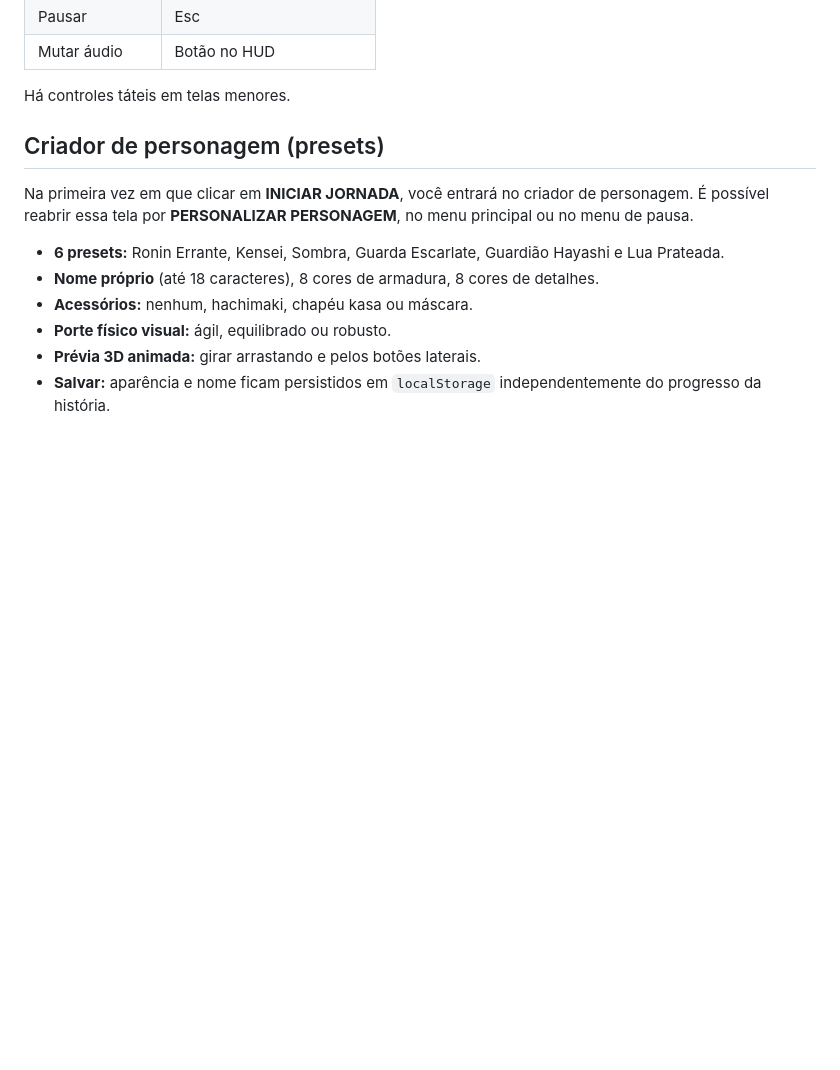
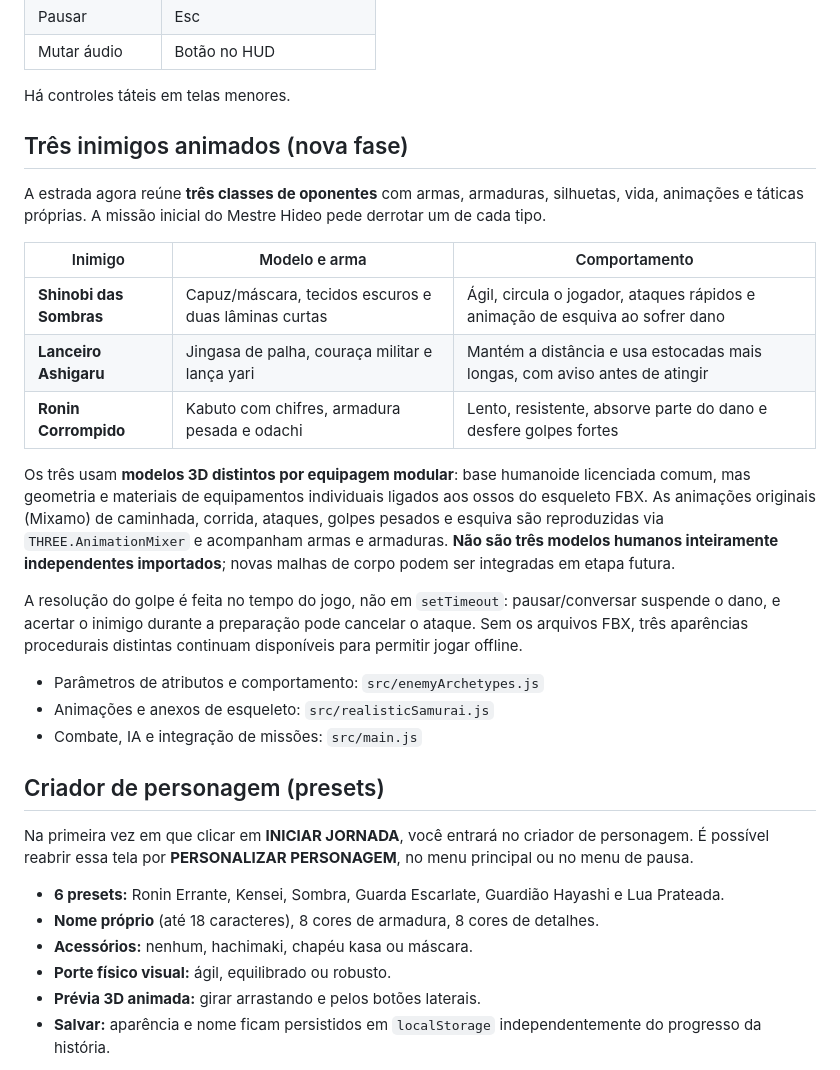
Before and after one commit to VitorScopin/RPG_Samurai, a Markdown page: README.md, the part around the change. GitHub-like rendering; blank space fills up the shorter version.

Commit message:
Document the three distinct skinned samurai enemy classes, AI behavior and modular model limitations

```diff
--- a/README.md
+++ b/README.md
@@ -30,6 +30,35 @@ Abra o endereço indicado pelo Vite (normalmente http://localhost:5173). Para ge
 | Mutar áudio | Botão no HUD |
 
 Há controles táteis em telas menores.
+
+## Três inimigos animados (nova fase)
+
+A estrada agora reúne **três classes de oponentes** com armas, armaduras,
+silhuetas, vida, animações e táticas próprias. A missão inicial do Mestre Hideo
+pede derrotar um de cada tipo.
+
+| Inimigo | Modelo e arma | Comportamento |
+| --- | --- | --- |
+| **Shinobi das Sombras** | Capuz/máscara, tecidos escuros e duas lâminas curtas | Ágil, circula o jogador, ataques rápidos e animação de esquiva ao sofrer dano |
+| **Lanceiro Ashigaru** | Jingasa de palha, couraça militar e lança yari | Mantém a distância e usa estocadas mais longas, com aviso antes de atingir |
+| **Ronin Corrompido** | Kabuto com chifres, armadura pesada e odachi | Lento, resistente, absorve parte do dano e desfere golpes fortes |
+
+Os três usam **modelos 3D distintos por equipagem modular**: base
+humanoide licenciada comum, mas geometria e materiais de equipamentos
+individuais ligados aos ossos do esqueleto FBX. As animações originais
+(Mixamo) de caminhada, corrida, ataques, golpes pesados e esquiva são
+reproduzidas via `THREE.AnimationMixer` e acompanham armas e armaduras.
+**Não são três modelos humanos inteiramente independentes importados**;
+novas malhas de corpo podem ser integradas em etapa futura.
+
+A resolução do golpe é feita no tempo do jogo, não em `setTimeout`:
+pausar/conversar suspende o dano, e acertar o inimigo durante a preparação
+pode cancelar o ataque. Sem os arquivos FBX, três aparências procedurais
+distintas continuam disponíveis para permitir jogar offline.
+
+- Parâmetros de atributos e comportamento: `src/enemyArchetypes.js`
+- Animações e anexos de esqueleto: `src/realisticSamurai.js`
+- Combate, IA e integração de missões: `src/main.js`
 
 ## Criador de personagem (presets)
 
```
